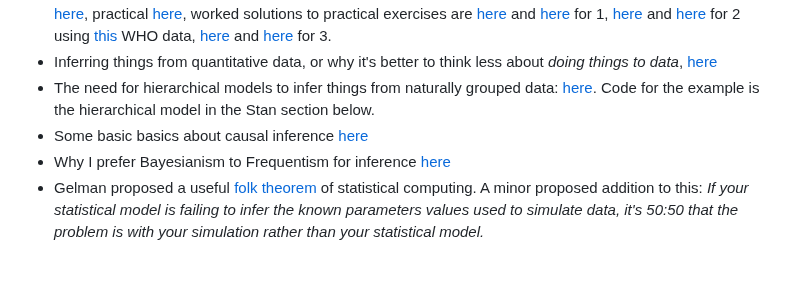
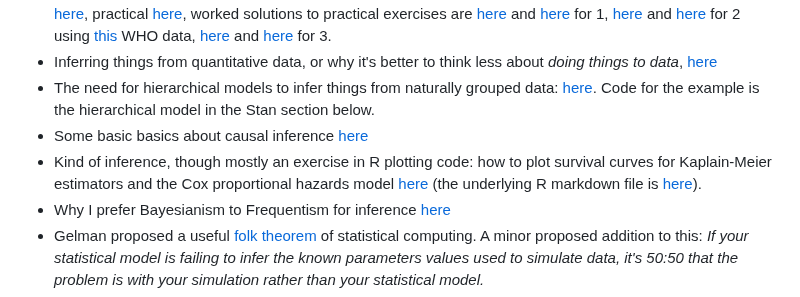
Before and after one commit to ChrisHIV/teaching, a Markdown page: README.md, the part around the change. Rendered like a GitHub page; blank space fills up the shorter version.

```diff
--- a/README.md
+++ b/README.md
@@ -29,6 +29,7 @@ I wrote the above (for a Bachelors course, a masters course and 'the short cours
 * The need for hierarchical models to infer things from naturally grouped data: [here](other_topics/2022-04-06_TrainingSession_Chris_HierarchicalModellingGroupedData.pdf).
 Code for the example is the hierarchical model in the Stan section below.
 * Some basic basics about causal inference [here](other_topics/causal_inference_wymant.pdf)
+* Kind of inference, though mostly an exercise in R plotting code: how to plot survival curves for Kaplain-Meier estimators and the Cox proportional hazards model [here](https://htmlpreview.github.io/?https://github.com/ChrisHIV/teaching/blob/main/other_topics/survival_cox_hazards_plotting_example.html) (the underlying R markdown file is [here](other_topics/survival_cox_hazards_plotting_example.Rmd)).
 * Why I prefer Bayesianism to Frequentism for inference [here](other_topics/2022-12-12_Chris_FrequentistAndOrBayesian.pdf)
 * Gelman proposed a useful [folk theorem](https://statmodeling.stat.columbia.edu/2008/05/13/the_folk_theore/) of statistical computing. A minor proposed addition to this: _If your statistical model is failing to infer the known parameters values used to simulate data, it's 50:50 that the problem is with your simulation rather than your statistical model._
 * If you are using a Bayesian statistical model to explore some parameters numerically, while also analytically marginalising over some parameters (usually for computational efficiency), and you use a posterior predictive check for how well your model fits the data, a subtle point you can easily get wrong is described in detail [here](https://htmlpreview.github.io/?https://github.com/ChrisHIV/teaching/blob/main/other_topics/Stan_example_predicting_from_analytically_marginalised_params.html) (the underlying R markdown file is [here](other_topics/Stan_example_predicting_from_analytically_marginalised_params.Rmd)).
```
